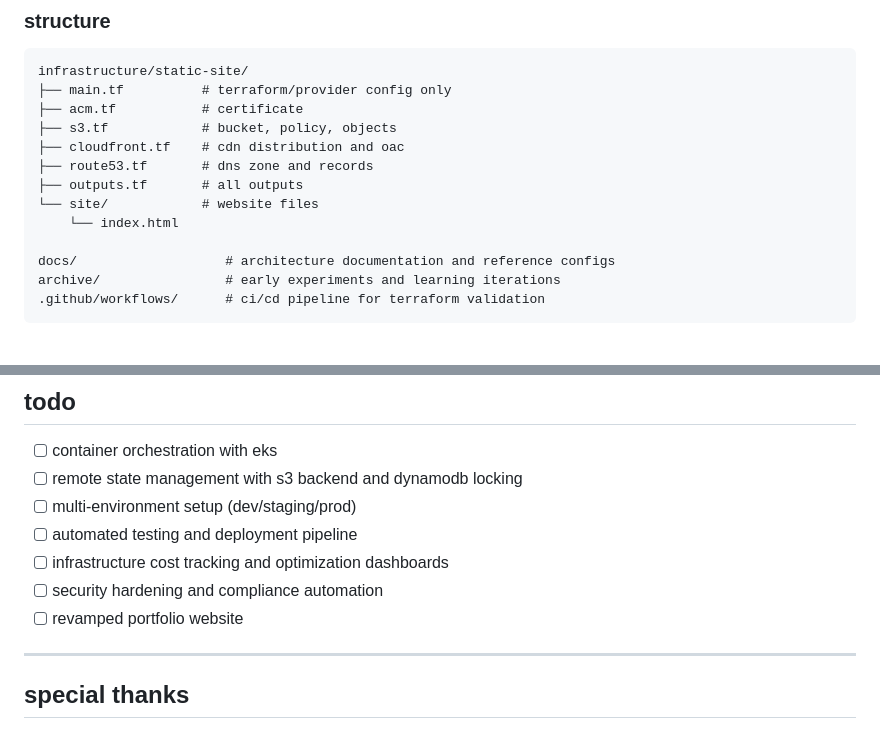
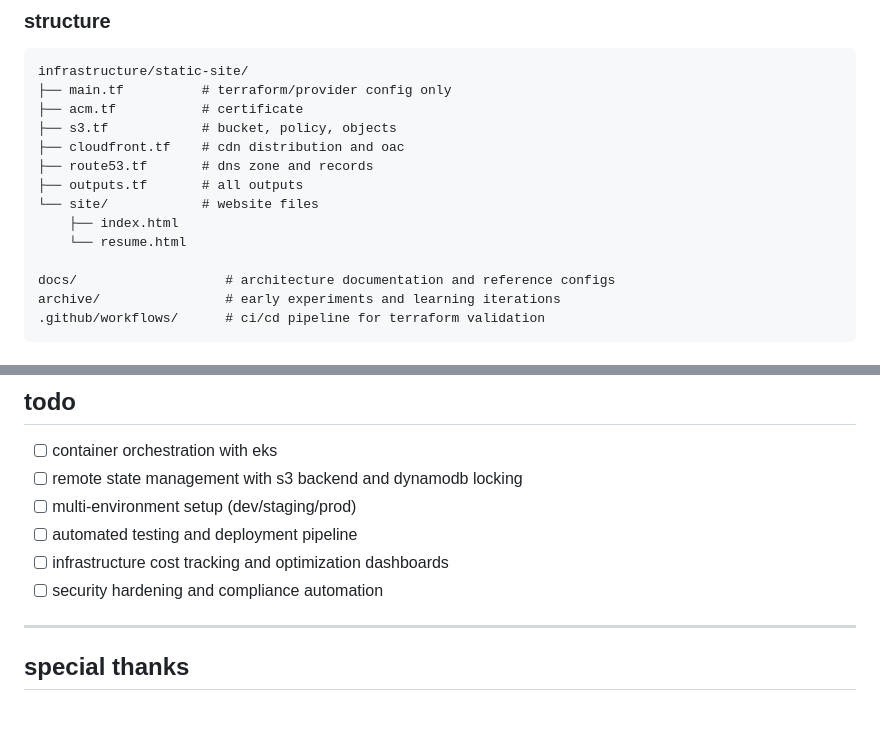
Before and after one commit to pietrocious/suprsymmetry, a Markdown page: README.md, 2 parts joined by grey strips. Drawn GitHub-style.

Commit message:
Update README to include resume.html
Added resume.html to the site files in the README.

```diff
--- a/README.md
+++ b/README.md
@@ -73,7 +73,8 @@ infrastructure/static-site/
 ├── route53.tf       # dns zone and records
 ├── outputs.tf       # all outputs
 └── site/            # website files
-    └── index.html
+    ├── index.html
+    └── resume.html
 
 docs/                   # architecture documentation and reference configs
 archive/                # early experiments and learning iterations
@@ -127,7 +128,6 @@ auto-scaling policies automatically adjust capacity based on demand, ensuring ap
 - [ ] automated testing and deployment pipeline
 - [ ] infrastructure cost tracking and optimization dashboards
 - [ ] security hardening and compliance automation
-- [ ] revamped portfolio website
 
 ---
 
```
